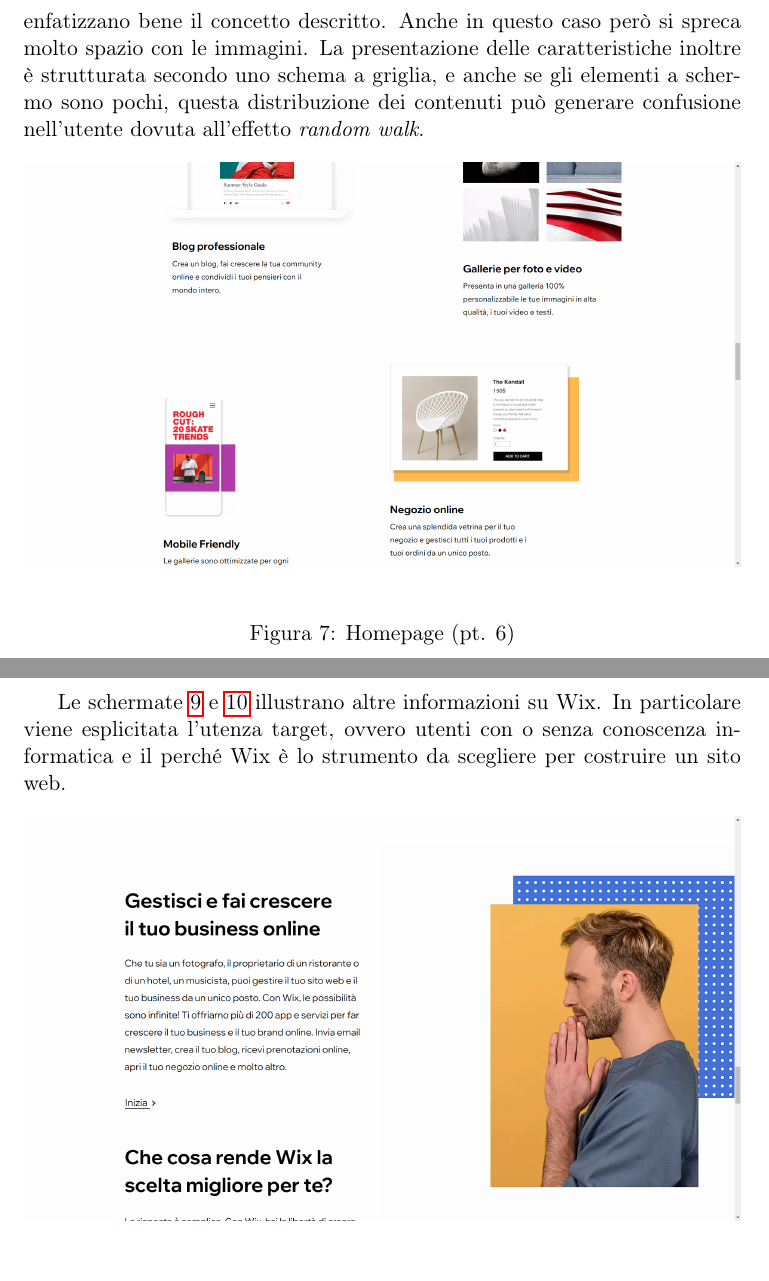
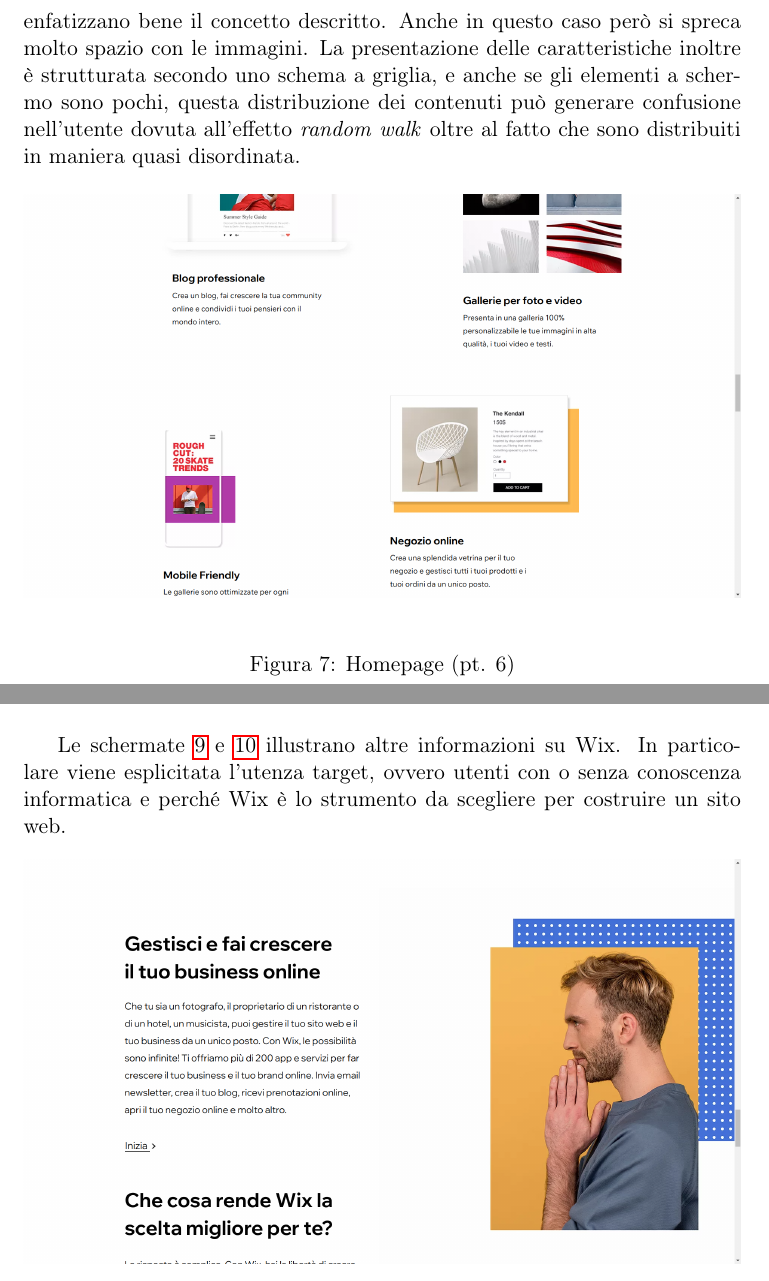
Before and after one commit to lparolari/wix-usability-analysis, a LaTeX document (report.tex): two parts of pages 8 and 9 of 23, joined at a grey line, cut so that both start at the same text. Compiled offline with pdfLaTeX.

Commit message:
fix: typo

```diff
--- a/report.tex
+++ b/report.tex
@@ -204,7 +204,8 @@
 presentazione delle caratteristiche inoltre è strutturata secondo uno
 schema a griglia, e anche se gli elementi a schermo sono pochi, questa
 distribuzione dei contenuti può generare confusione nell'utente dovuta
-all'effetto \textit{random walk}.
+all'effetto \textit{random walk} oltre al fatto che sono distribuiti
+in maniera quasi disordinata.
 
 \begin{figure}[H]
   \centering
@@ -222,7 +223,7 @@
 
 Le schermate \ref{fig:homepage-08} e \ref{fig:homepage-09} illustrano
 altre informazioni su \wix{}. In particolare viene esplicitata
-l'utenza target, ovvero utenti con o senza conoscenza informatica e il
+l'utenza target, ovvero utenti con o senza conoscenza informatica e
 perché \wix{} è lo strumento da scegliere per costruire un sito web.
 
 \begin{figure}[H]
```
Also changed, not shown: report.tex (4 more changed lines).
